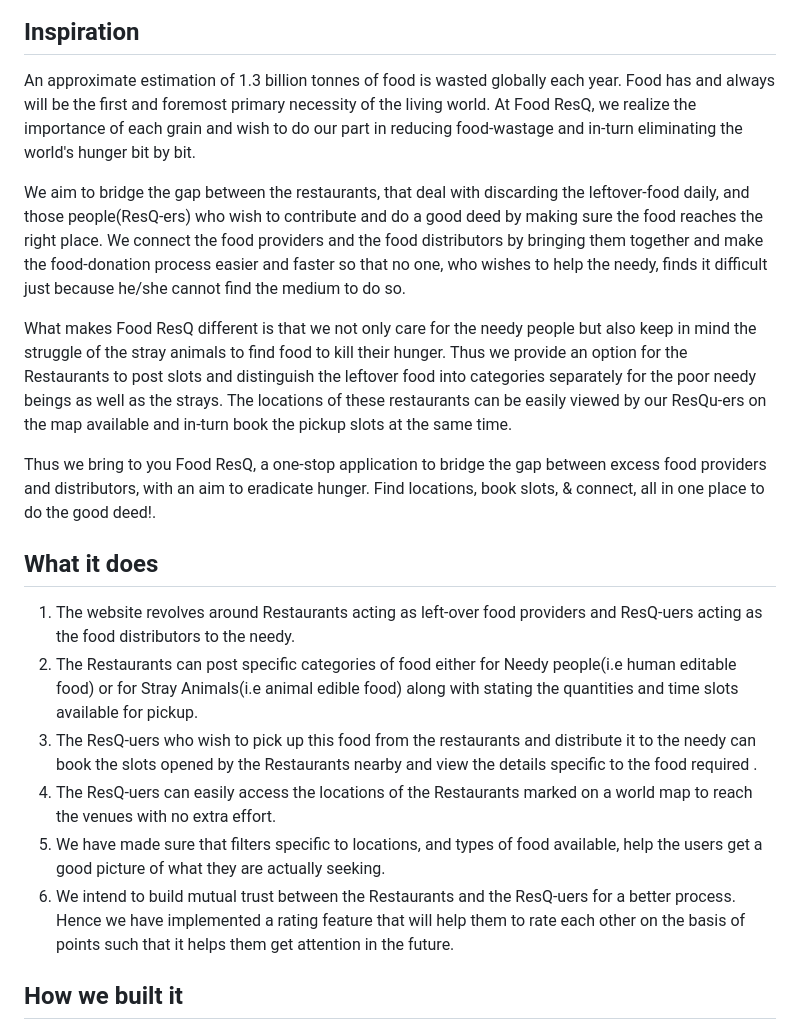
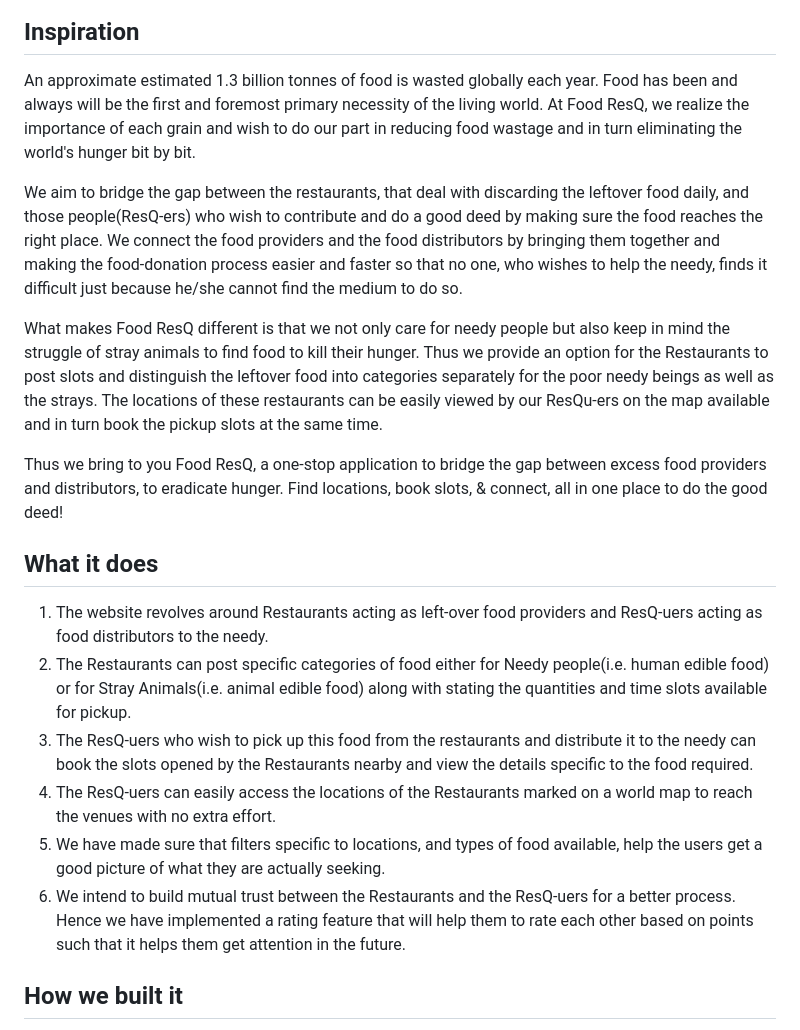
Before and after one commit to TheCodeClutch/TAMU-FoodResQ-Frontend, a Markdown page: README.md, the part around the change. Rendered like a GitHub page.

```diff
--- a/README.md
+++ b/README.md
@@ -4,21 +4,21 @@
 
 
 ## Inspiration
-An approximate estimation of 1.3 billion tonnes of food is wasted globally each year. Food has and always will be the first and foremost primary necessity of the living world. At Food ResQ, we realize the importance of each grain and wish to do our part in reducing food-wastage and in-turn eliminating the world's hunger bit by bit.
+An approximate estimated 1.3 billion tonnes of food is wasted globally each year. Food has been and always will be the first and foremost primary necessity of the living world. At Food ResQ, we realize the importance of each grain and wish to do our part in reducing food wastage and in turn eliminating the world's hunger bit by bit.
 
-We aim to bridge the gap between the restaurants, that deal with discarding the leftover-food daily, and those people(ResQ-ers) who wish to contribute and do a good deed by making sure the food reaches the right place. We connect the food providers and the food distributors by bringing them together and make the food-donation process easier and faster so that no one, who wishes to help the needy, finds it difficult just because he/she cannot find the medium to do so.
+We aim to bridge the gap between the restaurants, that deal with discarding the leftover food daily, and those people(ResQ-ers) who wish to contribute and do a good deed by making sure the food reaches the right place. We connect the food providers and the food distributors by bringing them together and making the food-donation process easier and faster so that no one, who wishes to help the needy, finds it difficult just because he/she cannot find the medium to do so.
 
-What makes Food ResQ different is that we not only care for the needy people but also keep in mind the struggle of the stray animals to find food to kill their hunger. Thus we provide an option for the Restaurants to post slots and distinguish the leftover food into categories separately for the poor needy beings as well as the strays. The locations of these restaurants can be easily viewed by our ResQu-ers on the map available and in-turn book the pickup slots at the same time.
+What makes Food ResQ different is that we not only care for needy people but also keep in mind the struggle of stray animals to find food to kill their hunger. Thus we provide an option for the Restaurants to post slots and distinguish the leftover food into categories separately for the poor needy beings as well as the strays. The locations of these restaurants can be easily viewed by our ResQu-ers on the map available and in turn book the pickup slots at the same time.
 
-Thus we bring to you Food ResQ, a one-stop application to bridge the gap between excess food providers and distributors, with an aim to eradicate hunger. Find locations, book slots, & connect, all in one place to do the good deed!.
+Thus we bring to you Food ResQ, a one-stop application to bridge the gap between excess food providers and distributors, to eradicate hunger. Find locations, book slots, & connect, all in one place to do the good deed!
 
 ## What it does
-1. The website revolves around Restaurants acting as left-over food providers and ResQ-uers acting as the food distributors to the needy.
-2. The Restaurants can post specific categories of food either for Needy people(i.e human editable food) or for Stray Animals(i.e animal edible food) along with stating the quantities and time slots available for pickup.
-3. The ResQ-uers who wish to pick up this food from the restaurants and distribute it to the needy can book the slots opened by the Restaurants nearby and view the details specific to the food required .
+1. The website revolves around Restaurants acting as left-over food providers and ResQ-uers acting as food distributors to the needy.
+2. The Restaurants can post specific categories of food either for Needy people(i.e. human edible food) or for Stray Animals(i.e. animal edible food) along with stating the quantities and time slots available for pickup.
+3. The ResQ-uers who wish to pick up this food from the restaurants and distribute it to the needy can book the slots opened by the Restaurants nearby and view the details specific to the food required.
 4. The ResQ-uers can easily access the locations of the Restaurants marked on a world map to reach the venues with no extra effort.
 5. We have made sure that filters specific to locations, and types of food available, help the users get a good picture of what they are actually seeking.
-6. We intend to build mutual trust between the Restaurants and the ResQ-uers for a better process. Hence we have implemented a rating feature that will help them to rate each other on the basis of points such that it helps them get attention in the future.
+6. We intend to build mutual trust between the Restaurants and the ResQ-uers for a better process. Hence we have implemented a rating feature that will help them to rate each other based on points such that it helps them get attention in the future.
 
 ## How we built it
 1. The website frontend was made using HTML, CSS, and JS.
```
